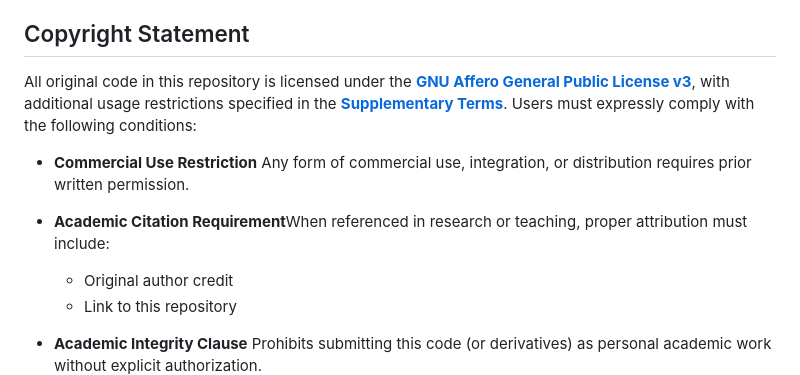
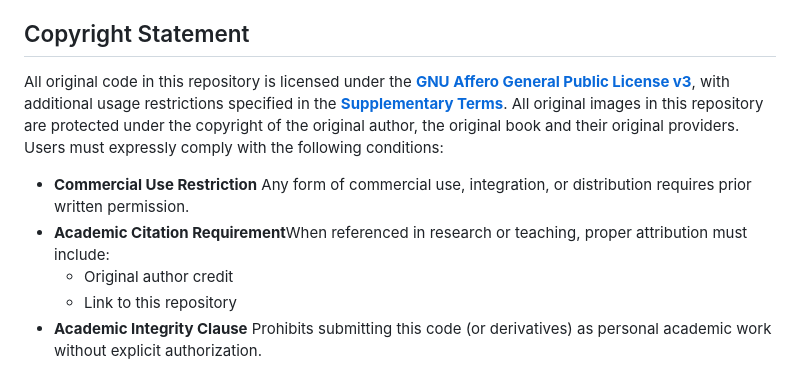
Before and after one commit to Billiefu/Projects_DIP2E, a Markdown page: Readme.md, the part around the change. Drawn GitHub-style.

```diff
--- a/Readme.md
+++ b/Readme.md
@@ -12,12 +12,11 @@ We encourage students and colleagues to independently develop basic frameworks b
 
 ## Copyright Statement
 
-All original code in this repository is licensed under the **[GNU Affero General Public License v3](LICENSE)**, with additional usage restrictions specified in the **[Supplementary Terms](ADDITIONAL_TERMS.md)**. Users must expressly comply with the following conditions:
+All original code in this repository is licensed under the **[GNU Affero General Public License v3](LICENSE)**, with additional usage restrictions specified in the **[Supplementary Terms](ADDITIONAL_TERMS.md)**. All original images in this repository are protected under the copyright of the original author, the original book and their original providers. Users must expressly comply with the following conditions:
 
 * **Commercial Use Restriction**
   Any form of commercial use, integration, or distribution requires prior written permission.
 * **Academic Citation Requirement**When referenced in research or teaching, proper attribution must include:
-
   * Original author credit
   * Link to this repository
 * **Academic Integrity Clause**
```
